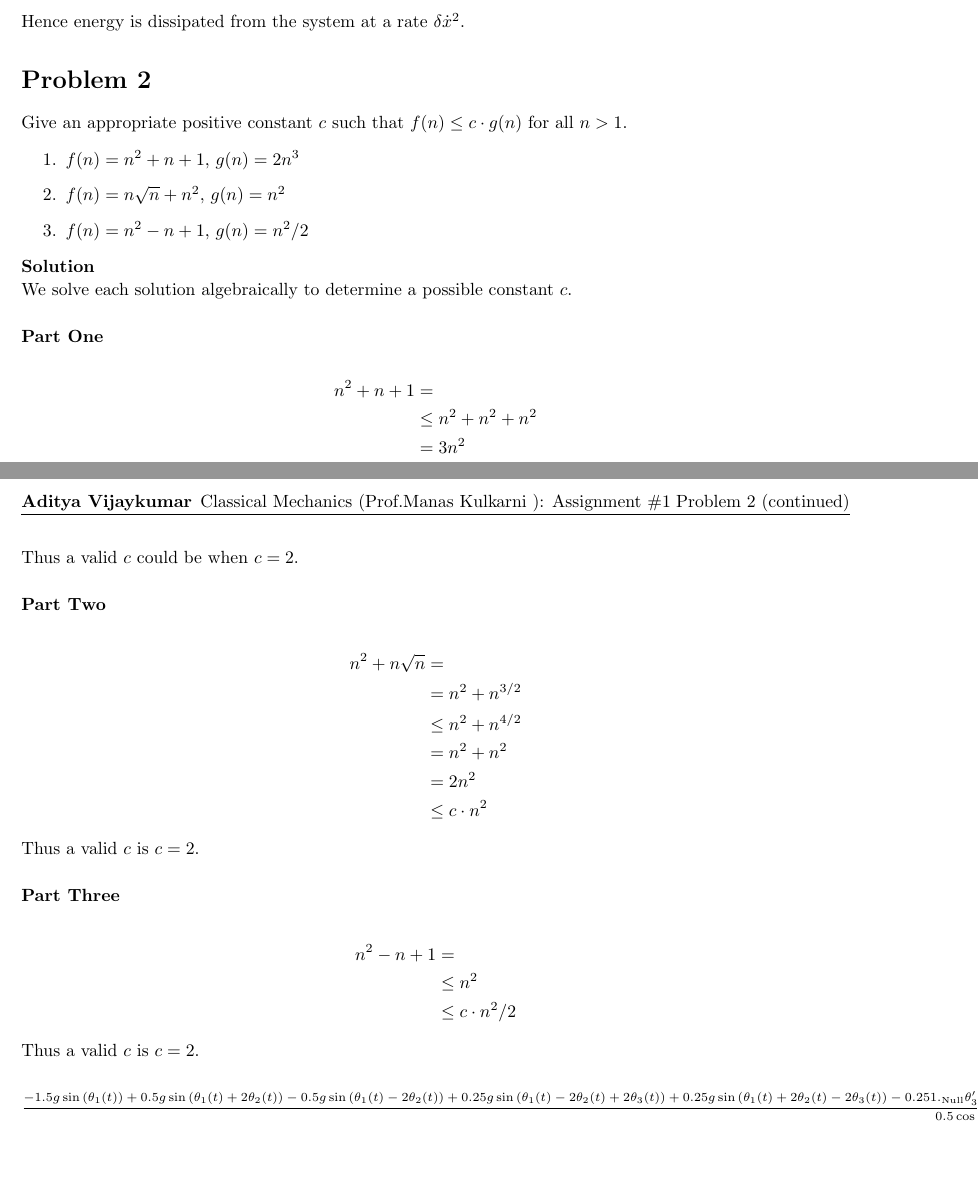
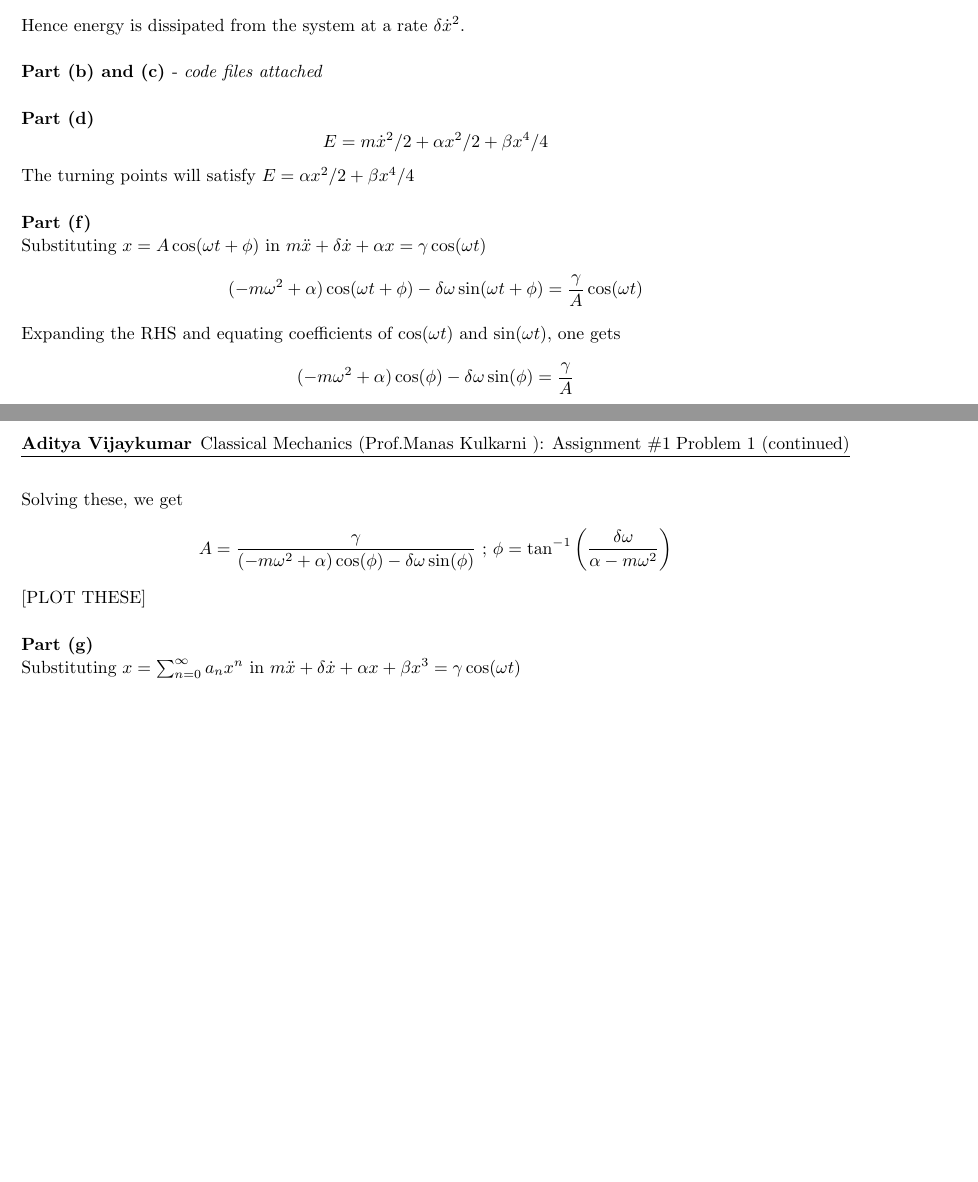
Before and after one commit to adivijaykumar/courses, a LaTeX document (cmech/assign_1/cmech_assign_1.tex): two parts of pages 1 and 2 of 2, joined at a grey line, cut so that both start at the same text. Compiled offline with pdfLaTeX.

Commit message:
work Aug 27

```diff
--- a/cmech/assign_1/cmech_assign_1.tex
+++ b/cmech/assign_1/cmech_assign_1.tex
@@ -7,6 +7,7 @@
 \usepackage{amsfonts}
 \usepackage{tikz}
 \usepackage{physics}
+\usepackage{amssymb}
 \usepackage[plain]{algorithm}
 \usepackage{algpseudocode}
 
@@ -156,82 +157,33 @@ $$\dot{E} = m\ddot{x}\dot{x} + \alpha x \dot{x} + \beta x^3\dot{x}$$
 Substituting from the equation of motion for $m\ddot{x}$,
 $$\dot{E}=-(\delta \dot{x} + \alpha x + \beta x^3)\dot{x} + \alpha x \dot{x} + \beta x^3\dot{x}$$
 $$\dot{E} = -\delta \dot{x}^2$$
-Hence energy is dissipated from the system at a rate $\delta \dot{x}^2$.
+Hence energy is dissipated from the system at a rate $\delta \dot{x}^2$.\\
+
+\textbf{Part (b) and (c) }- \textit{code files attached}\\
+
+\textbf{Part (d)}
+$$E= m\dot{x}^2/2 + \alpha x^2/2 + \beta x^4/4$$
+
+The turning points will satisfy $E = \alpha x^2/2 + \beta x^4/4$\\
+
+\textbf{Part (f)}\\
+Substituting $x = A \cos(\omega t + \phi)$ in $m\ddot{x} + \delta \dot{x} + \alpha x  = \gamma \cos(\omega t) $
+\begin{flalign*}
+	(-m\omega^2 + \alpha )\cos(\omega t + \phi) - \delta \omega \sin(\omega t + \phi) = \frac{\gamma}{A}\cos(\omega t)
+\end{flalign*}
+Expanding the RHS and equating coefficients of $\cos(\omega t)$ and $\sin(\omega t)$, one gets
+$$(-m\omega^2 + \alpha )\cos(\phi) - \delta \omega \sin(\phi) = \frac{\gamma}{A}$$
+$$-(-m\omega^2 + \alpha )\sin(\phi) - \delta \omega \cos(\phi) = 0$$
+Solving these, we get
+$$A = \frac{\gamma}{(-m\omega^2 + \alpha )\cos(\phi) - \delta \omega \sin(\phi)} \text{ ; } \phi = \tan^{-1} \left(\frac{\delta \omega}{\alpha - m\omega^2}\right)$$
+
+[PLOT THESE]\\
+
+\textbf{Part (g)}\\
+Substituting $x = \sum_{n=0}^{\infty} a_n x^n$ in $m\ddot{x} + \delta \dot{x} + \alpha x + \beta x^3  = \gamma \cos(\omega t)$
+
+\end{homeworkProblem}
 
 
 
-\end{homeworkProblem}
-
-\begin{homeworkProblem}
-    Give an appropriate positive constant \(c\) such that \(f(n) \leq c \cdot
-    g(n)\) for all \(n > 1\).
-
-    \begin{enumerate}
-        \item \(f(n) = n^2 + n + 1\), \(g(n) = 2n^3\)
-        \item \(f(n) = n\sqrt{n} + n^2\), \(g(n) = n^2\)
-        \item \(f(n) = n^2 - n + 1\), \(g(n) = n^2 / 2\)
-    \end{enumerate}
-
-    \textbf{Solution}
-
-    We solve each solution algebraically to determine a possible constant
-    \(c\).
-    \\
-
-    \textbf{Part One}
-
-    \[
-        \begin{split}
-            n^2 + n + 1 &=
-            \\
-            &\leq n^2 + n^2 + n^2
-            \\
-            &= 3n^2
-            \\
-            &\leq c \cdot 2n^3
-        \end{split}
-    \]
-
-    Thus a valid \(c\) could be when \(c = 2\).
-    \\
-
-    \textbf{Part Two}
-
-    \[
-        \begin{split}
-            n^2 + n\sqrt{n} &=
-            \\
-            &= n^2 + n^{3/2}
-            \\
-            &\leq n^2 + n^{4/2}
-            \\
-            &= n^2 + n^2
-            \\
-            &= 2n^2
-            \\
-            &\leq c \cdot n^2
-        \end{split}
-    \]
-
-    Thus a valid \(c\) is \(c = 2\).
-    \\
-
-    \textbf{Part Three}
-
-    \[
-        \begin{split}
-            n^2 - n + 1 &=
-            \\
-            &\leq n^2
-            \\
-            &\leq c \cdot n^2/2
-        \end{split}
-    \]
-
-    Thus a valid \(c\) is \(c = 2\).
-
-\end{homeworkProblem}
-\scriptsize
-$$\frac{-1.5 g \sin \left(\theta _1(t)\right)+0.5 g \sin \left(\theta _1(t)+2 \theta _2(t)\right)-0.5 g \sin \left(\theta _1(t)-2 \theta _2(t)\right)+0.25 g \sin \left(\theta _1(t)-2 \theta _2(t)+2 \theta _3(t)\right)+0.25 g \sin \left(\theta _1(t)+2 \theta _2(t)-2 \theta _3(t)\right)-0.25 1._{\text{Null}} \theta _3'(t){}^2 \sin \left(\theta _1(t)-\theta _3(t)\right)+0.25 1._{\text{Null}} \theta _3'(t){}^2 \sin \left(\theta _1(t)+2 \theta _2(t)-\theta _3(t)\right)+0.25 1._{\text{Null}} \theta _3'(t){}^2 \sin \left(\theta _1(t)+\theta _3(t)\right)-0.25 1._{\text{Null}} \theta _3'(t){}^2 \sin \left(\theta _1(t)-2 \theta _2(t)+\theta _3(t)\right)+\theta _1'(t){}^2 \left(\sin \left(2 \theta _1(t)\right) \left(0.5 \sin ^2\left(\theta _2(t)\right)+0.5\right)-1. \sin \left(\theta _1(t)\right) \cos \left(\theta _1(t)\right) \cos ^2\left(\theta _2(t)\right)\right)+2. \theta _2'(t){}^2 \sin \left(\theta _2(t)\right) \cos \left(\theta _1(t)\right)}{0.5 \cos \left(2 \theta _1(t)\right)-0.25 \cos \left(2 \left(\theta _1(t)-\theta _2(t)\right)\right)-0.5 \cos \left(2 \theta _2(t)\right)-0.25 \cos \left(2 \left(\theta _1(t)+\theta _2(t)\right)\right)-0.5 \cos \left(2 \left(\theta _2(t)-\theta _3(t)\right)\right)+2.}$$
-
 \end{document}
```
Also changed, not shown: cosmology/notes/cosmology.tex (+1 -1 lines), gws/GWs.tex (added, +54 -0 lines), cmech/assign_1/1.png, cmech/assign_1/cmech_assign_1.pdf, cosmology/notes/cosmology.pdf, gws/GWs.pdf (added), qmech/assign_1/assign_1.pdf, 1 other file.
